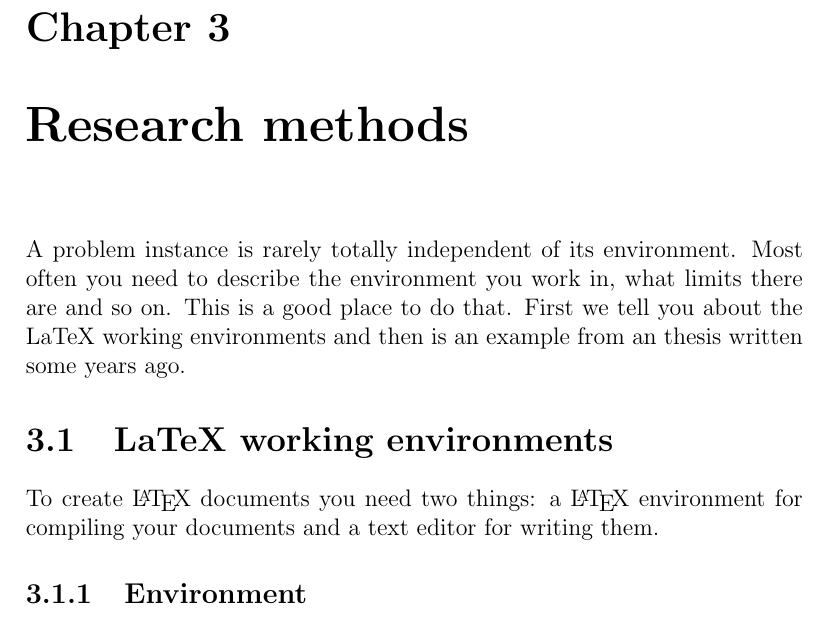
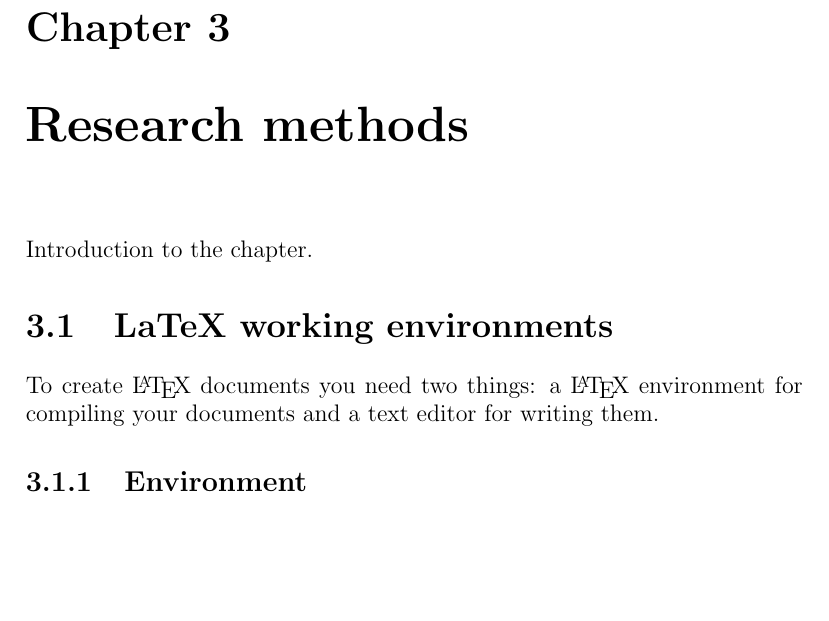
Before and after one commit to baanant/Master-s-thesis, a LaTeX thesis (dippa.tex): part of page 10 of 23, cut so that both start at the same text, the shorter picture padded with empty space. Compiled offline with pdfLaTeX.

Commit message:
"Update"

```diff
--- a/dippa.tex
+++ b/dippa.tex
@@ -675,12 +675,7 @@ Deeper introduction to the problem
 \chapter{Research methods}
 \label{chapter:methods}
 
-A problem instance is rarely totally independent of its environment.
-Most often you need to describe the environment you work in, what
-limits there are and so on. This is a good place to do that. First we
-tell you about the LaTeX working environments and then is an example
-from an thesis written some years ago.
-
+Introduction to the chapter.
 
 \section{LaTeX working environments}
 \label{sec:environments}
```
